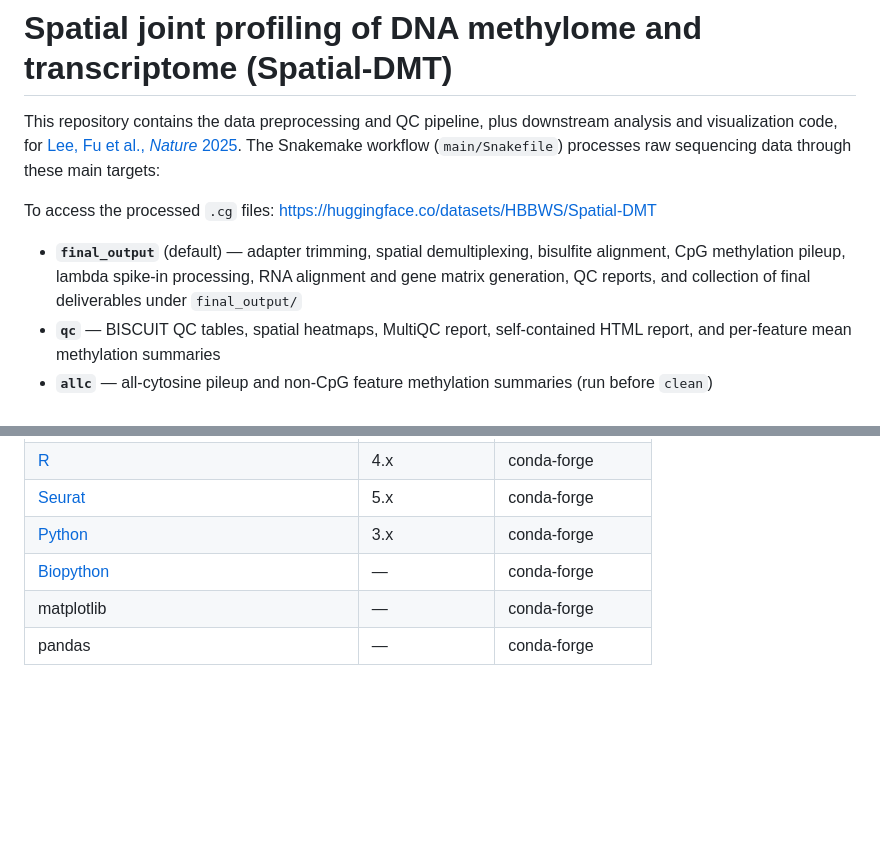
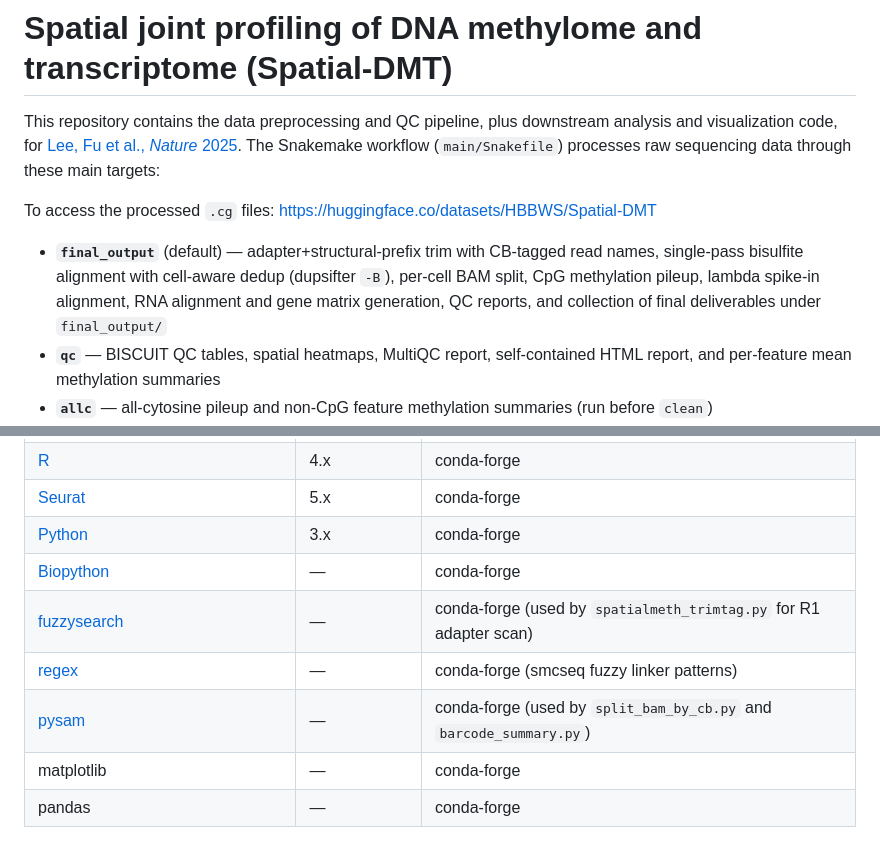
Before and after one commit to zhou-lab/Spatial-DMT-2024, a Markdown page: README.md, 2 parts joined by grey strips. Rendered like a GitHub page; blank space fills up the shorter version.

```diff
--- a/README.md
+++ b/README.md
@@ -4,7 +4,7 @@ This repository contains the data preprocessing and QC pipeline, plus downstream
 
 To access the processed `.cg` files: https://huggingface.co/datasets/HBBWS/Spatial-DMT
 
-- **`final_output`** (default) — adapter trimming, spatial demultiplexing, bisulfite alignment, CpG methylation pileup, lambda spike-in processing, RNA alignment and gene matrix generation, QC reports, and collection of final deliverables under `final_output/`
+- **`final_output`** (default) — adapter+structural-prefix trim with CB-tagged read names, single-pass bisulfite alignment with cell-aware dedup (dupsifter `-B`), per-cell BAM split, CpG methylation pileup, lambda spike-in alignment, RNA alignment and gene matrix generation, QC reports, and collection of final deliverables under `final_output/`
 - **`qc`** — BISCUIT QC tables, spatial heatmaps, MultiQC report, self-contained HTML report, and per-feature mean methylation summaries
 - **`allc`** — all-cytosine pileup and non-CpG feature methylation summaries (run before `clean`)
 - **`clean`** — remove intermediate VCF/cg files and spatial plot PNGs
@@ -69,6 +73,9 @@ brew install bbtools   # tested: 39.81b
 | [Seurat](https://satijalab.org/seurat/) | 5.x | conda-forge |
 | [Python](https://www.python.org/) | 3.x | conda-forge |
 | [Biopython](https://biopython.org/) | — | conda-forge |
+| [fuzzysearch](https://github.com/taleinat/fuzzysearch) | — | conda-forge (used by `spatialmeth_trimtag.py` for R1 adapter scan) |
+| [regex](https://pypi.org/project/regex/) | — | conda-forge (smcseq fuzzy linker patterns) |
+| [pysam](https://github.com/pysam-developers/pysam) | — | conda-forge (used by `split_bam_by_cb.py` and `barcode_summary.py`) |
 | matplotlib | — | conda-forge |
 | pandas | — | conda-forge |
 
```
Also changed, not shown: other parts of README.md (+43 -34 lines).
